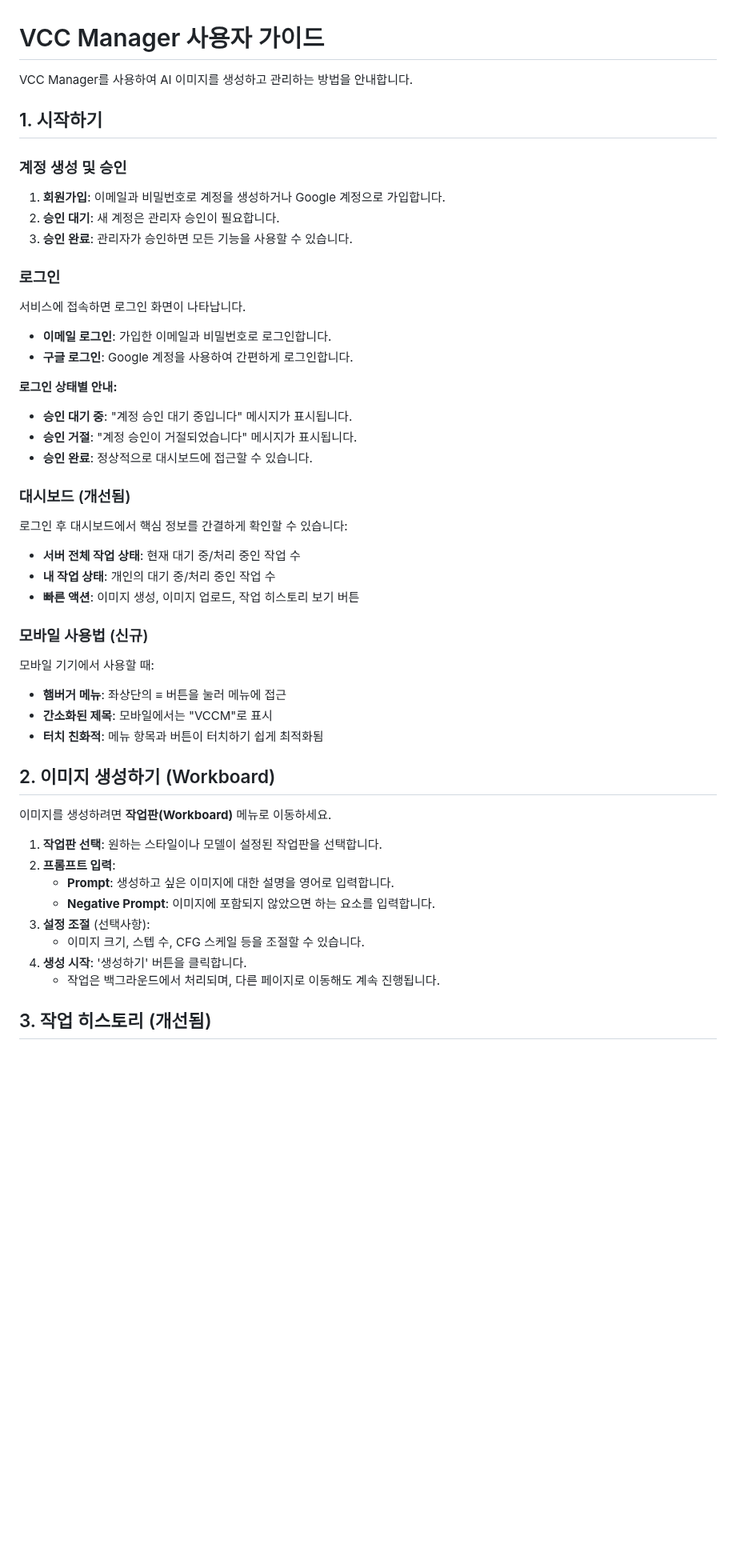
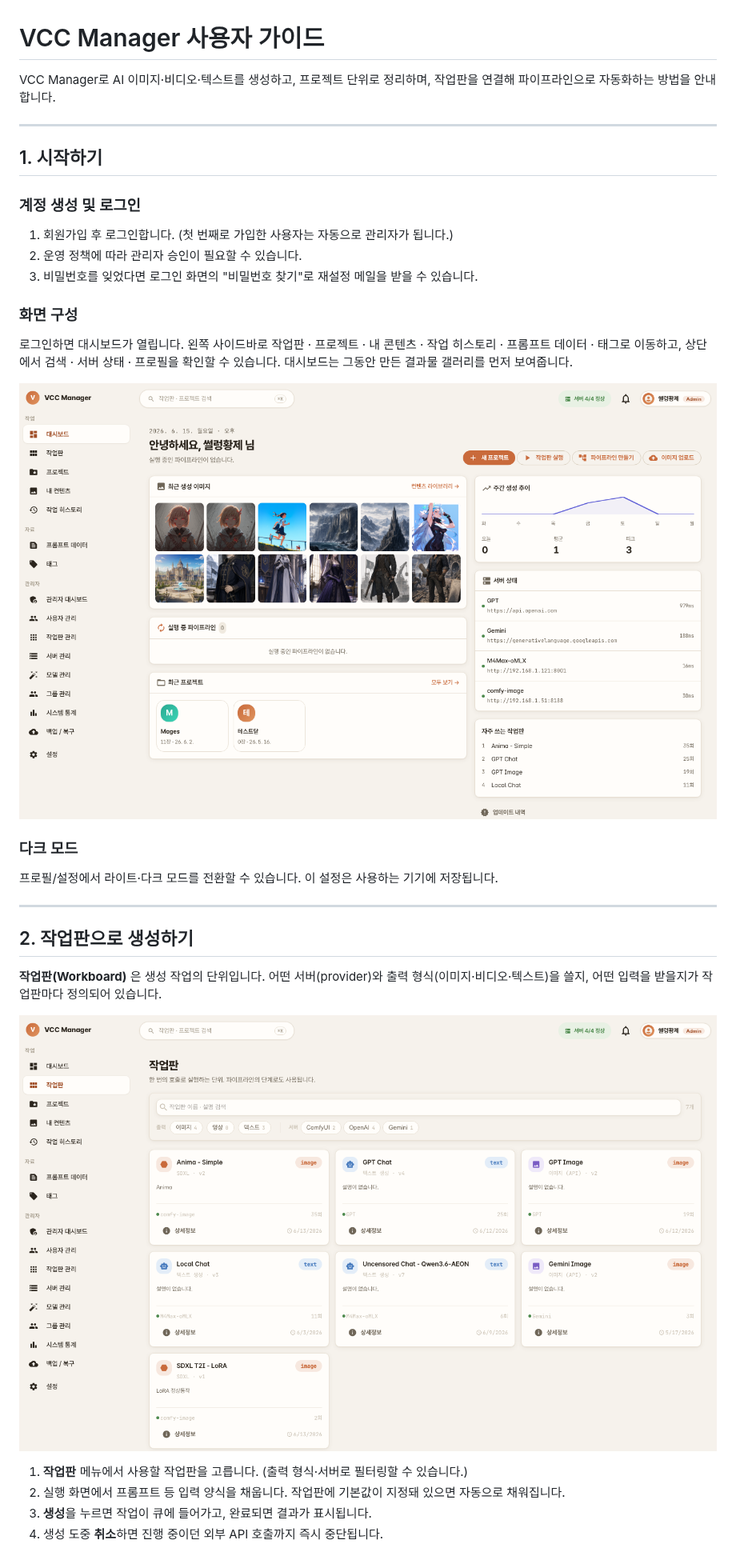
Before and after one commit to iceemperor-gcempire/vcc-manager, a Markdown page: docs/USER_GUIDE.md, the part around one of its changes. Shown at 80% size. Drawn GitHub-style; pictures changed too: docs/images/dashboard.png (added), docs/images/workboards.png (added); blank space fills up the shorter version.

```diff
--- a/docs/USER_GUIDE.md
+++ b/docs/USER_GUIDE.md
@@ -1,48 +1,34 @@
 # VCC Manager 사용자 가이드
 
-VCC Manager를 사용하여 AI 이미지를 생성하고 관리하는 방법을 안내합니다.
+VCC Manager로 AI 이미지·비디오·텍스트를 생성하고, 프로젝트 단위로 정리하며, 작업판을 연결해 파이프라인으로 자동화하는 방법을 안내합니다.
+
+---
 
 ## 1. 시작하기
 
-### 계정 생성 및 승인
-1. **회원가입**: 이메일과 비밀번호로 계정을 생성하거나 Google 계정으로 가입합니다.
-2. **승인 대기**: 새 계정은 관리자 승인이 필요합니다.
-3. **승인 완료**: 관리자가 승인하면 모든 기능을 사용할 수 있습니다.
+### 계정 생성 및 로그인
+1. 회원가입 후 로그인합니다. (첫 번째로 가입한 사용자는 자동으로 관리자가 됩니다.)
+2. 운영 정책에 따라 관리자 승인이 필요할 수 있습니다.
+3. 비밀번호를 잊었다면 로그인 화면의 "비밀번호 찾기"로 재설정 메일을 받을 수 있습니다.
 
-### 로그인
-서비스에 접속하면 로그인 화면이 나타납니다.
-- **이메일 로그인**: 가입한 이메일과 비밀번호로 로그인합니다.
-- **구글 로그인**: Google 계정을 사용하여 간편하게 로그인합니다.
+### 화면 구성
+로그인하면 대시보드가 열립니다. 왼쪽 사이드바로 작업판 · 프로젝트 · 내 콘텐츠 · 작업 히스토리 · 프롬프트 데이터 · 태그로 이동하고, 상단에서 검색 · 서버 상태 · 프로필을 확인할 수 있습니다. 대시보드는 그동안 만든 결과물 갤러리를 먼저 보여줍니다.
 
-**로그인 상태별 안내:**
-- **승인 대기 중**: "계정 승인 대기 중입니다" 메시지가 표시됩니다.
-- **승인 거절**: "계정 승인이 거절되었습니다" 메시지가 표시됩니다.
-- **승인 완료**: 정상적으로 대시보드에 접근할 수 있습니다.
+![대시보드](./images/dashboard.png)
 
-### 대시보드 (개선됨)
-로그인 후 대시보드에서 핵심 정보를 간결하게 확인할 수 있습니다:
-- **서버 전체 작업 상태**: 현재 대기 중/처리 중인 작업 수
-- **내 작업 상태**: 개인의 대기 중/처리 중인 작업 수
-- **빠른 액션**: 이미지 생성, 이미지 업로드, 작업 히스토리 보기 버튼
+### 다크 모드
+프로필/설정에서 라이트·다크 모드를 전환할 수 있습니다. 이 설정은 사용하는 기기에 저장됩니다.
 
-### 모바일 사용법 (신규)
-모바일 기기에서 사용할 때:
-- **햄버거 메뉴**: 좌상단의 ≡ 버튼을 눌러 메뉴에 접근
-- **간소화된 제목**: 모바일에서는 "VCCM"로 표시
-- **터치 친화적**: 메뉴 항목과 버튼이 터치하기 쉽게 최적화됨
+---
 
-## 2. 이미지 생성하기 (Workboard)
+## 2. 작업판으로 생성하기
 
-이미지를 생성하려면 **작업판(Workboard)** 메뉴로 이동하세요.
+**작업판(Workboard)** 은 생성 작업의 단위입니다. 어떤 서버(provider)와 출력 형식(이미지·비디오·텍스트)을 쓸지, 어떤 입력을 받을지가 작업판마다 정의되어 있습니다.
 
-1. **작업판 선택**: 원하는 스타일이나 모델이 설정된 작업판을 선택합니다.
-2. **프롬프트 입력**:
-   - **Prompt**: 생성하고 싶은 이미지에 대한 설명을 영어로 입력합니다.
-   - **Negative Prompt**: 이미지에 포함되지 않았으면 하는 요소를 입력합니다.
-3. **설정 조절** (선택사항):
-   - 이미지 크기, 스텝 수, CFG 스케일 등을 조절할 수 있습니다.
-4. **생성 시작**: '생성하기' 버튼을 클릭합니다.
-   - 작업은 백그라운드에서 처리되며, 다른 페이지로 이동해도 계속 진행됩니다.
+![작업판 목록](./images/workboards.png)
 
-## 3. 작업 히스토리 (개선됨)
+1. **작업판** 메뉴에서 사용할 작업판을 고릅니다. (출력 형식·서버로 필터링할 수 있습니다.)
+2. 실행 화면에서 프롬프트 등 입력 양식을 채웁니다. 작업판에 기본값이 지정돼 있으면 자동으로 채워집니다.
+3. **생성**을 누르면 작업이 큐에 들어가고, 완료되면 결과가 표시됩니다.
+4. 생성 도중 **취소**하면 진행 중이던 외부 API 호출까지 즉시 중단됩니다.
 
```
Also changed, not shown: other parts of docs/USER_GUIDE.md (+41 -99 lines), README.md (+2 -0 lines), docs/images/pipeline.png (added), 1 other file.
